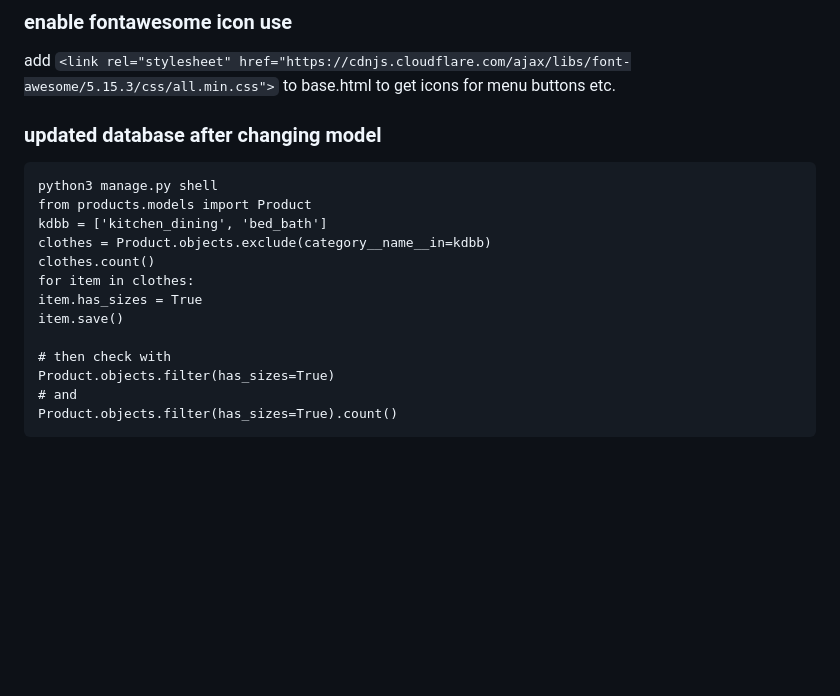
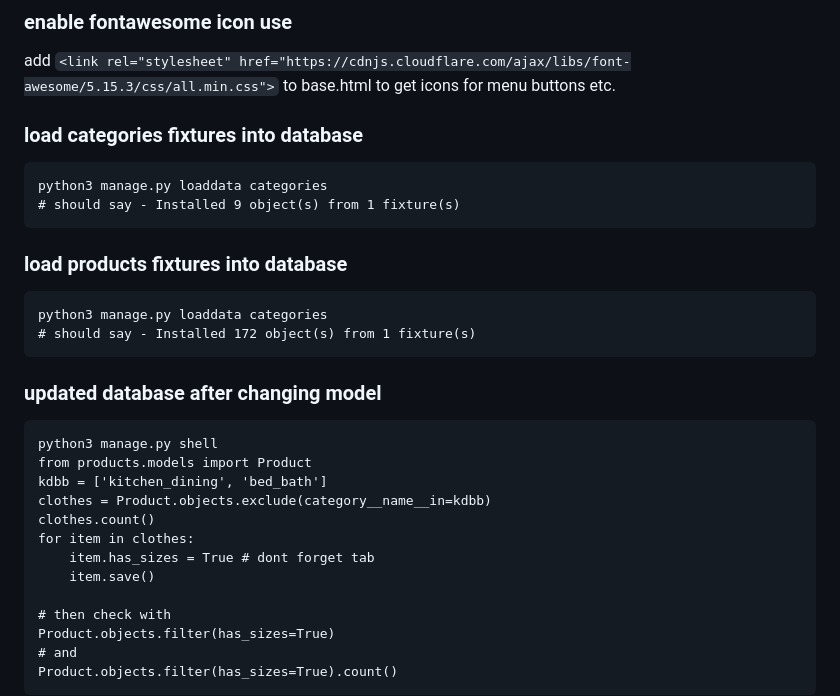
Before and after one commit to ian-IBCIRL/boot-ado, a Markdown page: README.md, the part around the change. Drawn GitHub-style; blank space fills up the shorter version.

Commit message:
updated readme for database fixtures and size edit

````diff
--- a/README.md
+++ b/README.md
@@ -225,6 +225,17 @@ Do the same for media dirs etc.
 ### enable fontawesome icon use
 add `<link rel="stylesheet" href="https://cdnjs.cloudflare.com/ajax/libs/font-awesome/5.15.3/css/all.min.css">` to base.html to get icons for menu buttons etc.
 
+### load categories fixtures into database
+```
+python3 manage.py loaddata categories
+# should say - Installed 9 object(s) from 1 fixture(s)
+```
+
+### load products fixtures into database
+```
+python3 manage.py loaddata categories
+# should say - Installed 172 object(s) from 1 fixture(s)
+```
 
 ### updated database after changing model
 
@@ -235,8 +246,8 @@ kdbb = ['kitchen_dining', 'bed_bath']
 clothes = Product.objects.exclude(category__name__in=kdbb)
 clothes.count()
 for item in clothes:
-item.has_sizes = True
-item.save()
+    item.has_sizes = True # dont forget tab
+    item.save()
 
 # then check with
 Product.objects.filter(has_sizes=True)
````
